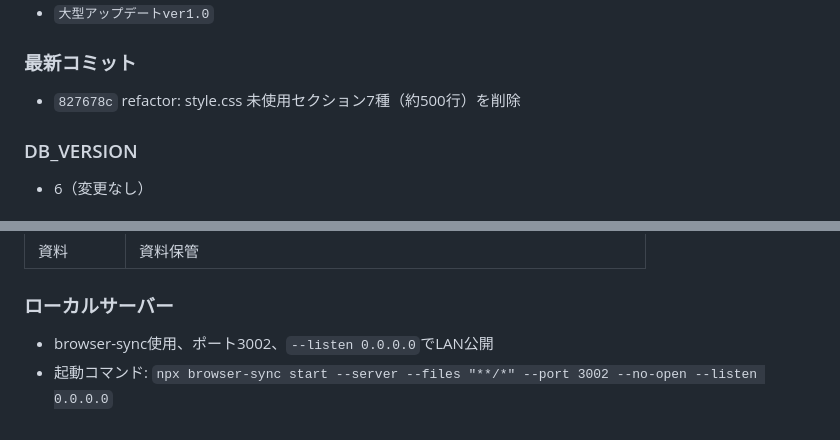
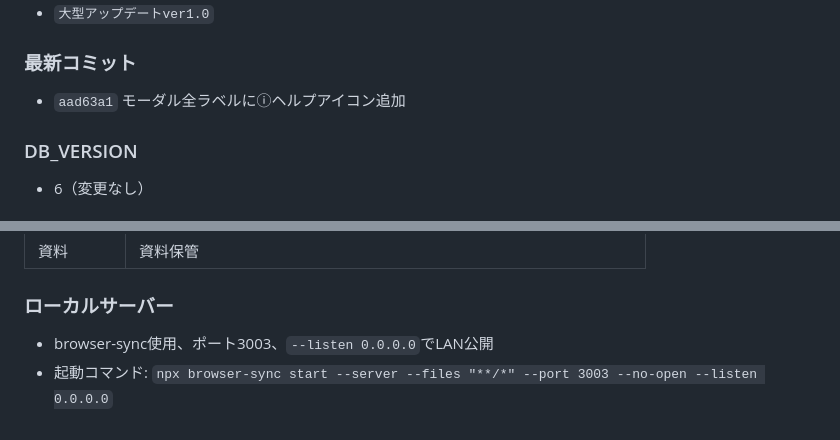
Before and after one commit to uulif/matsumura-method, a Markdown page: 会話メモ.md, 2 parts joined by grey strips. Drawn GitHub-style.

```diff
--- a/会話メモ.md
+++ b/会話メモ.md
@@ -13,7 +13,7 @@
 - `大型アップデートver1.0`
 
 ### 最新コミット
-- `827678c` refactor: style.css 未使用セクション7種（約500行）を削除
+- `aad63a1` モーダル全ラベルにⓘヘルプアイコン追加
 
 ### DB_VERSION
 - 6（変更なし）
@@ -241,5 +284,5 @@ getTodayJournal, getCurrentMonthlyGoal, saveDailyData, getDailyData, getTodayDai
 | 資料 | 資料保管 |
 
 ### ローカルサーバー
-- browser-sync使用、ポート3002、`--listen 0.0.0.0`でLAN公開
-- 起動コマンド: `npx browser-sync start --server --files "**/*" --port 3002 --no-open --listen 0.0.0.0`
+- browser-sync使用、ポート3003、`--listen 0.0.0.0`でLAN公開
+- 起動コマンド: `npx browser-sync start --server --files "**/*" --port 3003 --no-open --listen 0.0.0.0`
```
Also changed, not shown: other parts of 会話メモ.md (+43 -0 lines).
